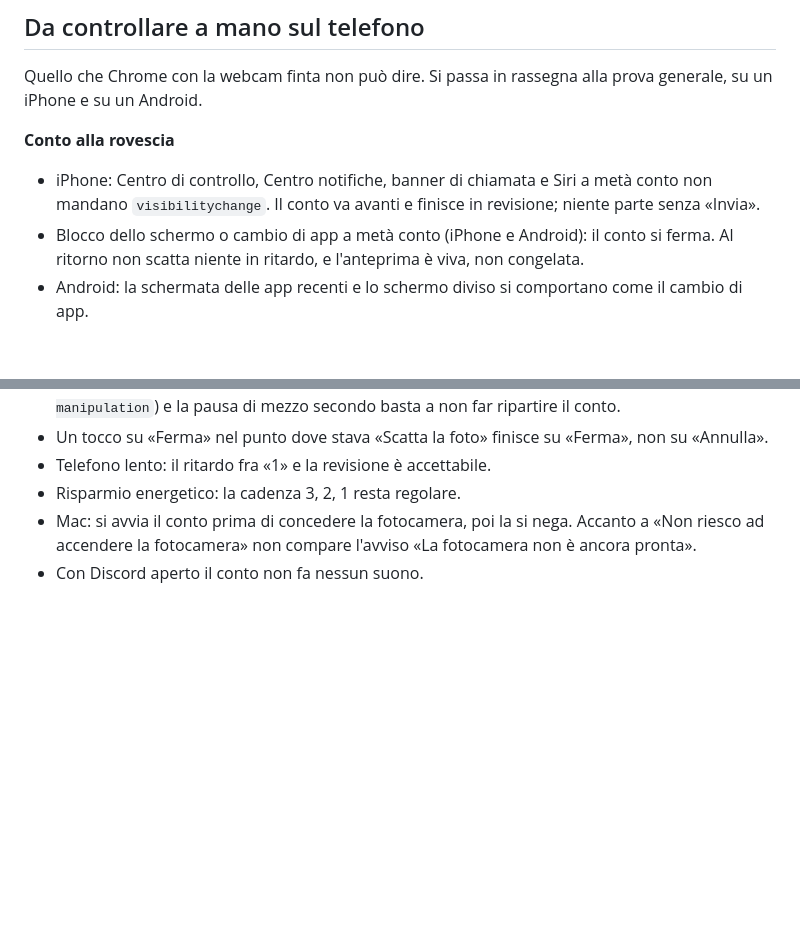
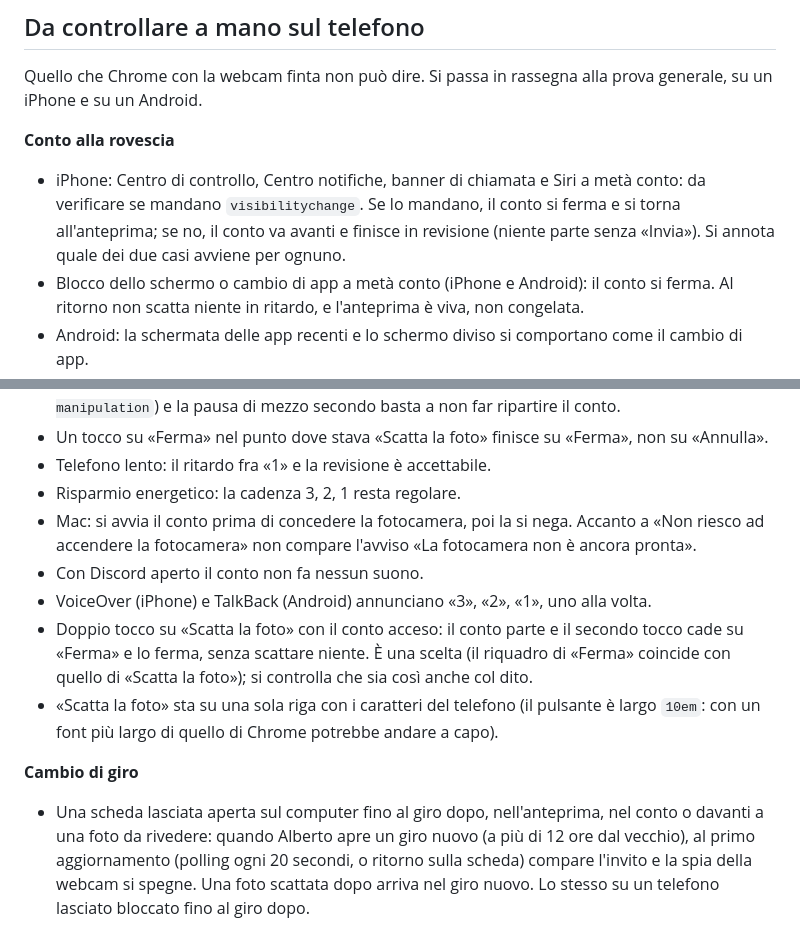
Before and after one commit to abe-siticompulsi/radiant-selfie-machine, a Markdown page: docs/differenze-fra-test-e-realta.md, 2 parts joined by grey strips. Rendered like a GitHub page; blank space fills up the shorter version.

Commit message:
docs: add the screen reader, double tap, one-line and giro checks to the manual list
Co-Authored-By: Claude Sonnet 5.5 <noreply@anthropic.com>

```diff
--- a/docs/differenze-fra-test-e-realta.md
+++ b/docs/differenze-fra-test-e-realta.md
@@ -28,7 +28,7 @@ Quello che Chrome con la webcam finta non può dire. Si passa in rassegna alla p
 
 **Conto alla rovescia**
 
-- iPhone: Centro di controllo, Centro notifiche, banner di chiamata e Siri a metà conto non mandano `visibilitychange`. Il conto va avanti e finisce in revisione; niente parte senza «Invia».
+- iPhone: Centro di controllo, Centro notifiche, banner di chiamata e Siri a metà conto: da verificare se mandano `visibilitychange`. Se lo mandano, il conto si ferma e si torna all'anteprima; se no, il conto va avanti e finisce in revisione (niente parte senza «Invia»). Si annota quale dei due casi avviene per ognuno.
 - Blocco dello schermo o cambio di app a metà conto (iPhone e Android): il conto si ferma. Al ritorno non scatta niente in ritardo, e l'anteprima è viva, non congelata.
 - Android: la schermata delle app recenti e lo schermo diviso si comportano come il cambio di app.
 - iPhone: il numero è centrato e ben visibile sopra il video.
@@ -39,3 +39,10 @@ Quello che Chrome con la webcam finta non può dire. Si passa in rassegna alla p
 - Risparmio energetico: la cadenza 3, 2, 1 resta regolare.
 - Mac: si avvia il conto prima di concedere la fotocamera, poi la si nega. Accanto a «Non riesco ad accendere la fotocamera» non compare l'avviso «La fotocamera non è ancora pronta».
 - Con Discord aperto il conto non fa nessun suono.
+- VoiceOver (iPhone) e TalkBack (Android) annunciano «3», «2», «1», uno alla volta.
+- Doppio tocco su «Scatta la foto» con il conto acceso: il conto parte e il secondo tocco cade su «Ferma» e lo ferma, senza scattare niente. È una scelta (il riquadro di «Ferma» coincide con quello di «Scatta la foto»); si controlla che sia così anche col dito.
+- «Scatta la foto» sta su una sola riga con i caratteri del telefono (il pulsante è largo `10em`: con un font più largo di quello di Chrome potrebbe andare a capo).
+
+**Cambio di giro**
+
+- Una scheda lasciata aperta sul computer fino al giro dopo, nell'anteprima, nel conto o davanti a una foto da rivedere: quando Alberto apre un giro nuovo (a più di 12 ore dal vecchio), al primo aggiornamento (polling ogni 20 secondi, o ritorno sulla scheda) compare l'invito e la spia della webcam si spegne. Una foto scattata dopo arriva nel giro nuovo. Lo stesso su un telefono lasciato bloccato fino al giro dopo.
```
